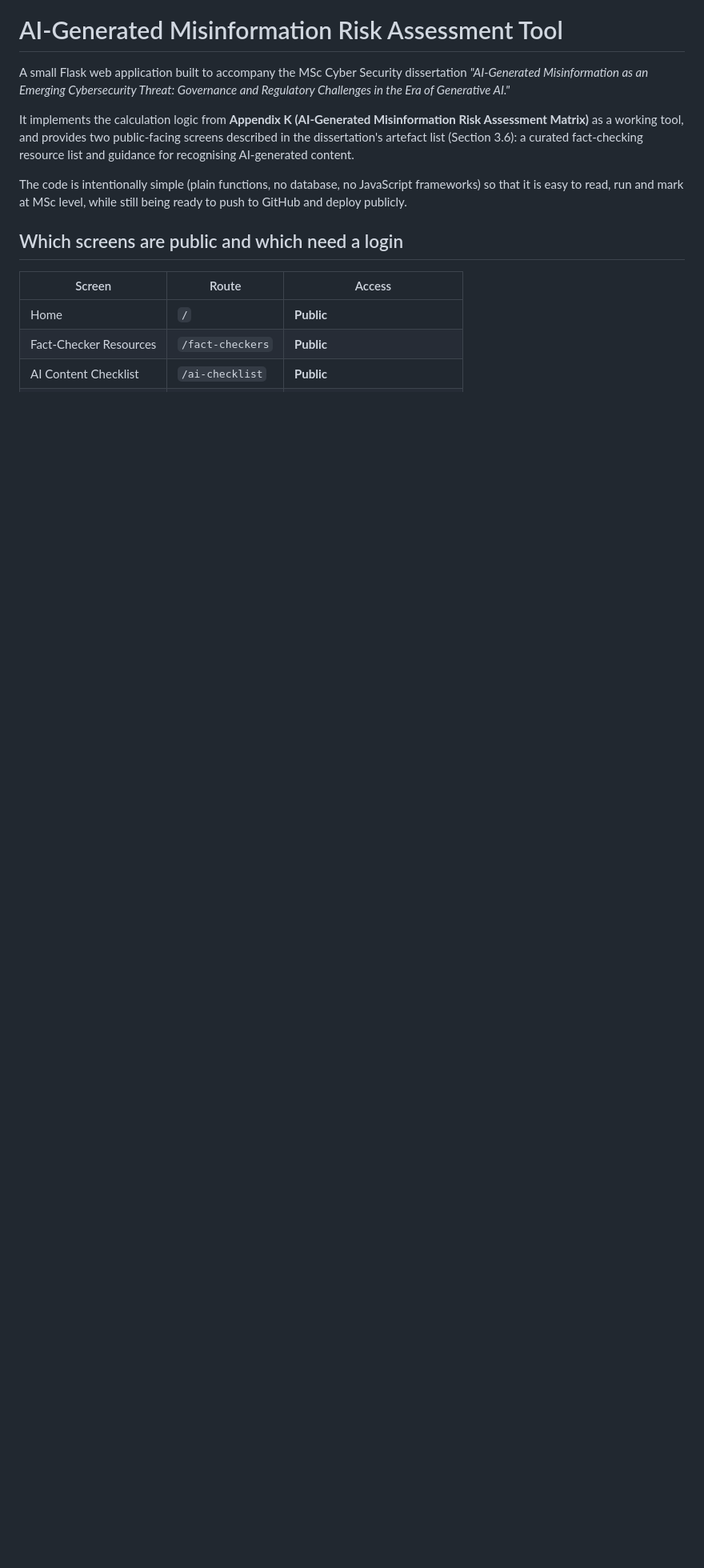
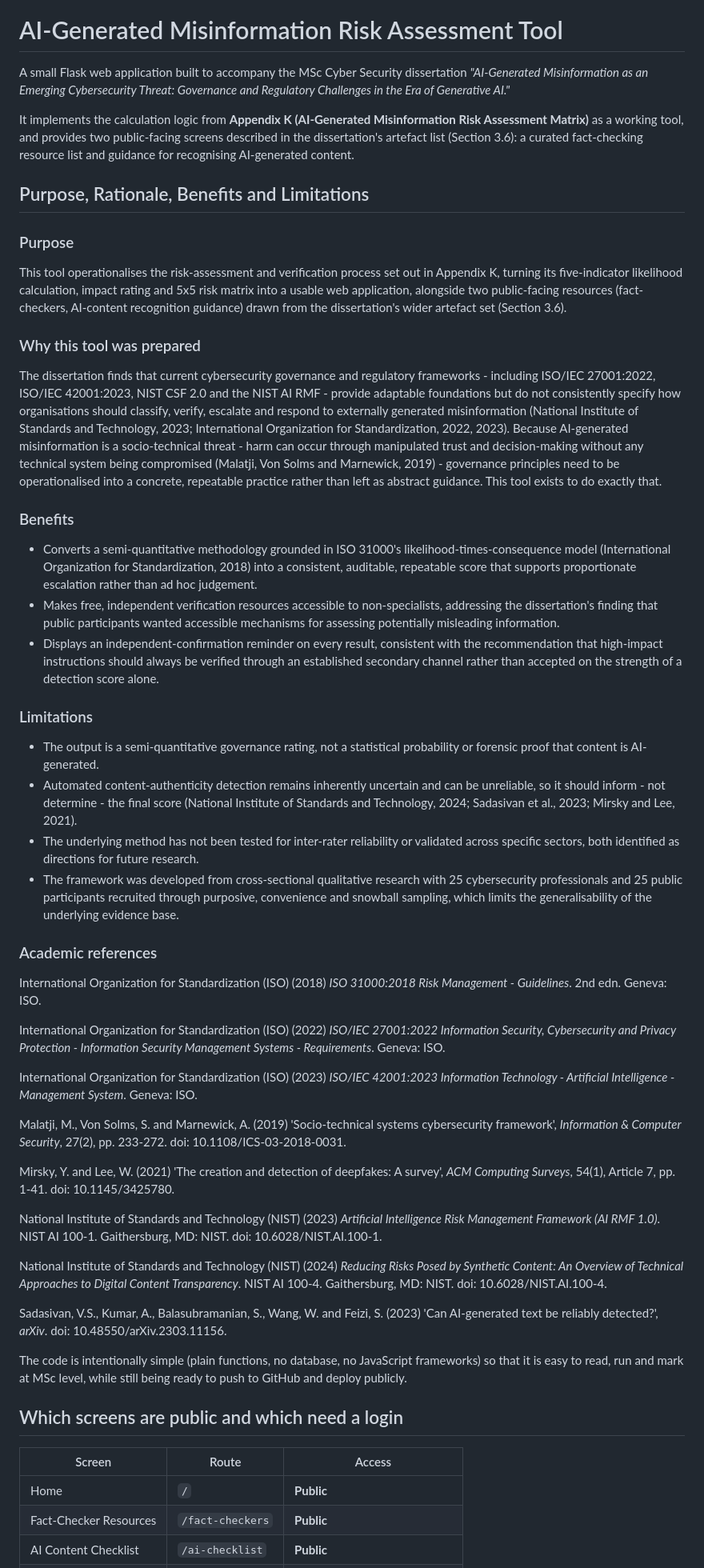
Before and after one commit to Shashank-ph/AI-Misinformation, a Markdown page: README.md, the part around one of its changes. Shown at 80% size. Drawn GitHub-style; blank space fills up the shorter version.

Commit message:
Updated Reaadme file

```diff
--- a/README.md
+++ b/README.md
@@ -9,6 +9,96 @@ Misinformation Risk Assessment Matrix)** as a working tool, and provides
 two public-facing screens described in the dissertation's artefact list
 (Section 3.6): a curated fact-checking resource list and guidance for
 recognising AI-generated content.
+
+## Purpose, Rationale, Benefits and Limitations
+
+### Purpose
+
+This tool operationalises the risk-assessment and verification process
+set out in Appendix K, turning its five-indicator likelihood calculation,
+impact rating and 5x5 risk matrix into a usable web application, alongside
+two public-facing resources (fact-checkers, AI-content recognition
+guidance) drawn from the dissertation's wider artefact set (Section 3.6).
+
+### Why this tool was prepared
+
+The dissertation finds that current cybersecurity governance and
+regulatory frameworks - including ISO/IEC 27001:2022, ISO/IEC 42001:2023,
+NIST CSF 2.0 and the NIST AI RMF - provide adaptable foundations but do
+not consistently specify how organisations should classify, verify,
+escalate and respond to externally generated misinformation (National
+Institute of Standards and Technology, 2023; International Organization
+for Standardization, 2022, 2023). Because AI-generated misinformation is
+a socio-technical threat - harm can occur through manipulated trust and
+decision-making without any technical system being compromised (Malatji,
+Von Solms and Marnewick, 2019) - governance principles need to be
+operationalised into a concrete, repeatable practice rather than left as
+abstract guidance. This tool exists to do exactly that.
+
+### Benefits
+
+- Converts a semi-quantitative methodology grounded in ISO 31000's
+  likelihood-times-consequence model (International Organization for
+  Standardization, 2018) into a consistent, auditable, repeatable score
+  that supports proportionate escalation rather than ad hoc judgement.
+- Makes free, independent verification resources accessible to
+  non-specialists, addressing the dissertation's finding that public
+  participants wanted accessible mechanisms for assessing potentially
+  misleading information.
+- Displays an independent-confirmation reminder on every result,
+  consistent with the recommendation that high-impact instructions should
+  always be verified through an established secondary channel rather than
+  accepted on the strength of a detection score alone.
+
+### Limitations
+
+- The output is a semi-quantitative governance rating, not a statistical
+  probability or forensic proof that content is AI-generated.
+- Automated content-authenticity detection remains inherently uncertain
+  and can be unreliable, so it should inform - not determine - the final
+  score (National Institute of Standards and Technology, 2024; Sadasivan
+  et al., 2023; Mirsky and Lee, 2021).
+- The underlying method has not been tested for inter-rater reliability
+  or validated across specific sectors, both identified as directions for
+  future research.
+- The framework was developed from cross-sectional qualitative research
+  with 25 cybersecurity professionals and 25 public participants recruited
+  through purposive, convenience and snowball sampling, which limits the
+  generalisability of the underlying evidence base.
+
+### Academic references
+
+International Organization for Standardization (ISO) (2018) *ISO
+31000:2018 Risk Management - Guidelines*. 2nd edn. Geneva: ISO.
+
+International Organization for Standardization (ISO) (2022) *ISO/IEC
+27001:2022 Information Security, Cybersecurity and Privacy Protection -
+Information Security Management Systems - Requirements*. Geneva: ISO.
+
+International Organization for Standardization (ISO) (2023) *ISO/IEC
+42001:2023 Information Technology - Artificial Intelligence - Management
+System*. Geneva: ISO.
+
+Malatji, M., Von Solms, S. and Marnewick, A. (2019) 'Socio-technical
+systems cybersecurity framework', *Information & Computer Security*,
+27(2), pp. 233-272. doi: 10.1108/ICS-03-2018-0031.
+
+Mirsky, Y. and Lee, W. (2021) 'The creation and detection of deepfakes: A
+survey', *ACM Computing Surveys*, 54(1), Article 7, pp. 1-41. doi:
+10.1145/3425780.
+
+National Institute of Standards and Technology (NIST) (2023)
+*Artificial Intelligence Risk Management Framework (AI RMF 1.0)*. NIST AI
+100-1. Gaithersburg, MD: NIST. doi: 10.6028/NIST.AI.100-1.
+
+National Institute of Standards and Technology (NIST) (2024) *Reducing
+Risks Posed by Synthetic Content: An Overview of Technical Approaches to
+Digital Content Transparency*. NIST AI 100-4. Gaithersburg, MD: NIST. doi:
+10.6028/NIST.AI.100-4.
+
+Sadasivan, V.S., Kumar, A., Balasubramanian, S., Wang, W. and Feizi, S.
+(2023) 'Can AI-generated text be reliably detected?', *arXiv*. doi:
+10.48550/arXiv.2303.11156.
 
 The code is intentionally simple (plain functions, no database, no
 JavaScript frameworks) so that it is easy to read, run and mark at MSc
```
Also changed, not shown: other parts of README.md (+1 -1 lines).
